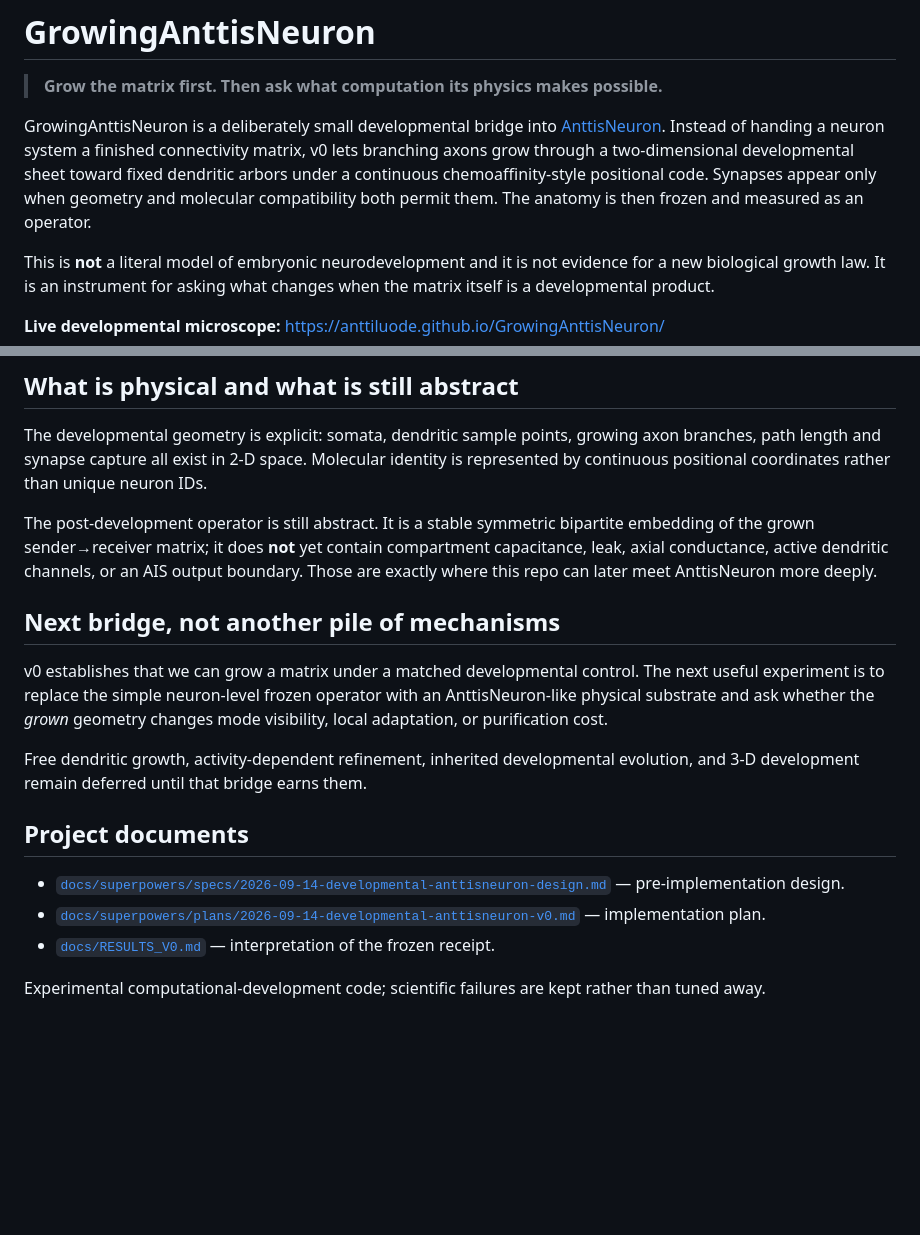
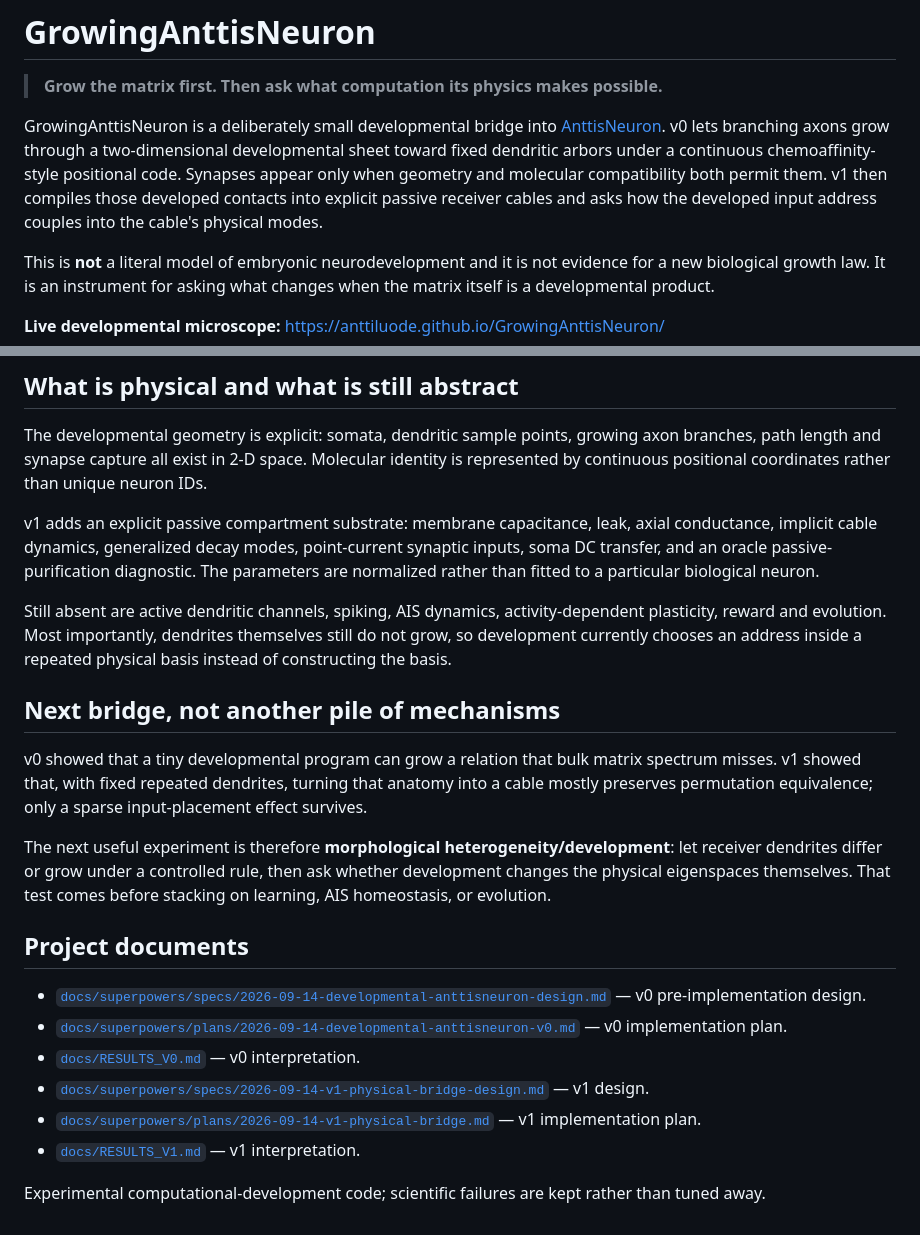
Before and after one commit to anttiluode/GrowingAnttisNeuron, a Markdown page: README.md, 2 parts joined by grey strips. Drawn GitHub-style; blank space fills up the shorter version.

```diff
--- a/README.md
+++ b/README.md
@@ -2,7 +2,7 @@
 
 > **Grow the matrix first. Then ask what computation its physics makes possible.**
 
-GrowingAnttisNeuron is a deliberately small developmental bridge into [AnttisNeuron](https://github.com/anttiluode/AnttisNeuron). Instead of handing a neuron system a finished connectivity matrix, v0 lets branching axons grow through a two-dimensional developmental sheet toward fixed dendritic arbors under a continuous chemoaffinity-style positional code. Synapses appear only when geometry and molecular compatibility both permit them. The anatomy is then frozen and measured as an operator.
+GrowingAnttisNeuron is a deliberately small developmental bridge into [AnttisNeuron](https://github.com/anttiluode/AnttisNeuron). v0 lets branching axons grow through a two-dimensional developmental sheet toward fixed dendritic arbors under a continuous chemoaffinity-style positional code. Synapses appear only when geometry and molecular compatibility both permit them. v1 then compiles those developed contacts into explicit passive receiver cables and asks how the developed input address couples into the cable's physical modes.
 
 This is **not** a literal model of embryonic neurodevelopment and it is not evidence for a new biological growth law. It is an instrument for asking what changes when the matrix itself is a developmental product.
 
@@ -73,18 +109,23 @@ CI runs Python 3.11 and 3.12, unit/invariant tests, exact control checks, the fr
 
 The developmental geometry is explicit: somata, dendritic sample points, growing axon branches, path length and synapse capture all exist in 2-D space. Molecular identity is represented by continuous positional coordinates rather than unique neuron IDs.
 
-The post-development operator is still abstract. It is a stable symmetric bipartite embedding of the grown sender→receiver matrix; it does **not** yet contain compartment capacitance, leak, axial conductance, active dendritic channels, or an AIS output boundary. Those are exactly where this repo can later meet AnttisNeuron more deeply.
+v1 adds an explicit passive compartment substrate: membrane capacitance, leak, axial conductance, implicit cable dynamics, generalized decay modes, point-current synaptic inputs, soma DC transfer, and an oracle passive-purification diagnostic. The parameters are normalized rather than fitted to a particular biological neuron.
+
+Still absent are active dendritic channels, spiking, AIS dynamics, activity-dependent plasticity, reward and evolution. Most importantly, dendrites themselves still do not grow, so development currently chooses an address inside a repeated physical basis instead of constructing the basis.
 
 ## Next bridge, not another pile of mechanisms
 
-v0 establishes that we can grow a matrix under a matched developmental control. The next useful experiment is to replace the simple neuron-level frozen operator with an AnttisNeuron-like physical substrate and ask whether the *grown* geometry changes mode visibility, local adaptation, or purification cost.
+v0 showed that a tiny developmental program can grow a relation that bulk matrix spectrum misses. v1 showed that, with fixed repeated dendrites, turning that anatomy into a cable mostly preserves permutation equivalence; only a sparse input-placement effect survives.
 
-Free dendritic growth, activity-dependent refinement, inherited developmental evolution, and 3-D development remain deferred until that bridge earns them.
+The next useful experiment is therefore **morphological heterogeneity/development**: let receiver dendrites differ or grow under a controlled rule, then ask whether development changes the physical eigenspaces themselves. That test comes before stacking on learning, AIS homeostasis, or evolution.
 
 ## Project documents
 
-- [`docs/superpowers/specs/2026-09-14-developmental-anttisneuron-design.md`](docs/superpowers/specs/2026-09-14-developmental-anttisneuron-design.md) — pre-implementation design.
-- [`docs/superpowers/plans/2026-09-14-developmental-anttisneuron-v0.md`](docs/superpowers/plans/2026-09-14-developmental-anttisneuron-v0.md) — implementation plan.
-- [`docs/RESULTS_V0.md`](docs/RESULTS_V0.md) — interpretation of the frozen receipt.
+- [`docs/superpowers/specs/2026-09-14-developmental-anttisneuron-design.md`](docs/superpowers/specs/2026-09-14-developmental-anttisneuron-design.md) — v0 pre-implementation design.
+- [`docs/superpowers/plans/2026-09-14-developmental-anttisneuron-v0.md`](docs/superpowers/plans/2026-09-14-developmental-anttisneuron-v0.md) — v0 implementation plan.
+- [`docs/RESULTS_V0.md`](docs/RESULTS_V0.md) — v0 interpretation.
+- [`docs/superpowers/specs/2026-09-14-v1-physical-bridge-design.md`](docs/superpowers/specs/2026-09-14-v1-physical-bridge-design.md) — v1 design.
+- [`docs/superpowers/plans/2026-09-14-v1-physical-bridge.md`](docs/superpowers/plans/2026-09-14-v1-physical-bridge.md) — v1 implementation plan.
+- [`docs/RESULTS_V1.md`](docs/RESULTS_V1.md) — v1 interpretation.
 
 Experimental computational-development code; scientific failures are kept rather than tuned away.
```
Also changed, not shown: other parts of README.md (+39 -3 lines).
